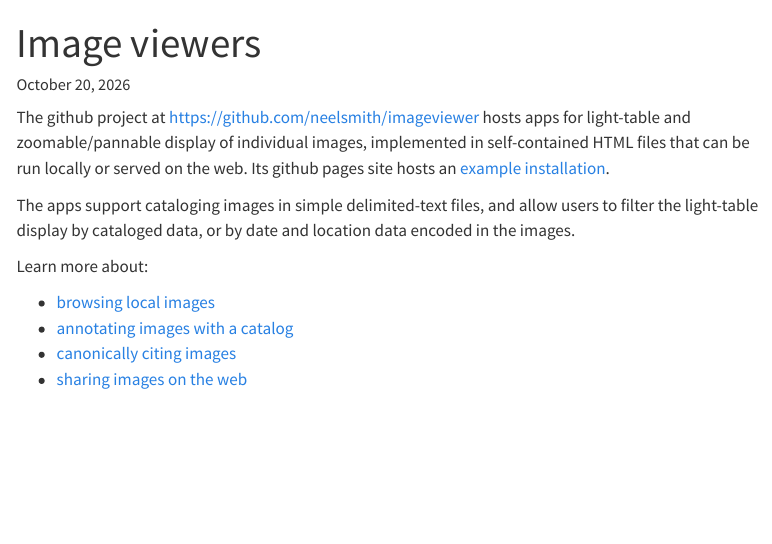
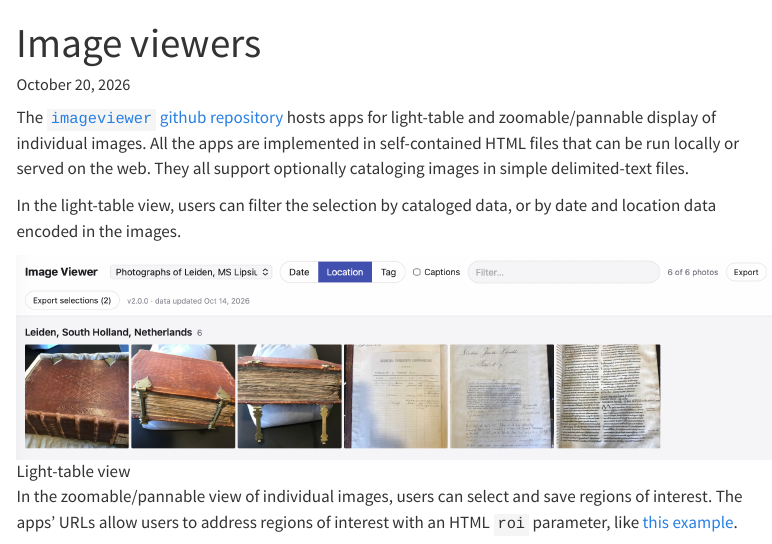
Before and after one commit to neelsmith/imageviewer, a Quarto document (quarto/index.qmd): the page in a window 1100 px wide, from its top. Rendered offline with R 4.5, knitr and Pandoc in place of Quarto, with nearby package versions; menus at the side of the page are left out.

Commit message:
Add images

```diff
--- a/quarto/index.qmd
+++ b/quarto/index.qmd
@@ -3,6 +3,11 @@
 ---
 
 
-The github project at [https://github.com/neelsmith/imageviewer](https://github.com/neelsmith/imageviewer) hosts apps for light-table and zoomable/pannable display of individual images, implemented in self-contained HTML files that can be run locally or served on the web. Its github pages site hosts an [example installation](https://neelsmith.github.io/imageviewer/catalogs.html).
+The [`imageviewer` github repository](https://github.com/neelsmith/imageviewer) hosts apps for light-table and zoomable/pannable display of individual images. All the apps are implemented in self-contained HTML files that can be run locally or served on the web. They all support optionally cataloging images in simple delimited-text files.
 
-The apps support cataloging images in simple delimited-text files, and allow users to filter the light-table display by cataloged data, or by date and location data encoded in the images.
+In the light-table view, users can filter the selection by cataloged data, or by date and location data encoded in the images.
+
+![Light-table view](./imgs/lighttable.png){.lightbox}
+
+
+In the zoomable/pannable view of individual images, users can select and save regions of interest. The apps' URLs allow users to address regions of interest with an HTML `roi` parameter, like [this example](https://neelsmith.github.io/imageviewer/catalogs.html#catalog=data%2Fcatalogs%2Flips7.cex&photo=leiden-pliny%2FIMG_1203.jpeg&roi=0.4134%2C0.3915%2C0.1681%2C0.0205%3B0.4103%2C0.5318%2C0.1465%2C0.0342).
```
Also changed, not shown: quarto/imgs/lighttable.png (added), quarto/index.qmd (10 more changed lines), 1 other file.
